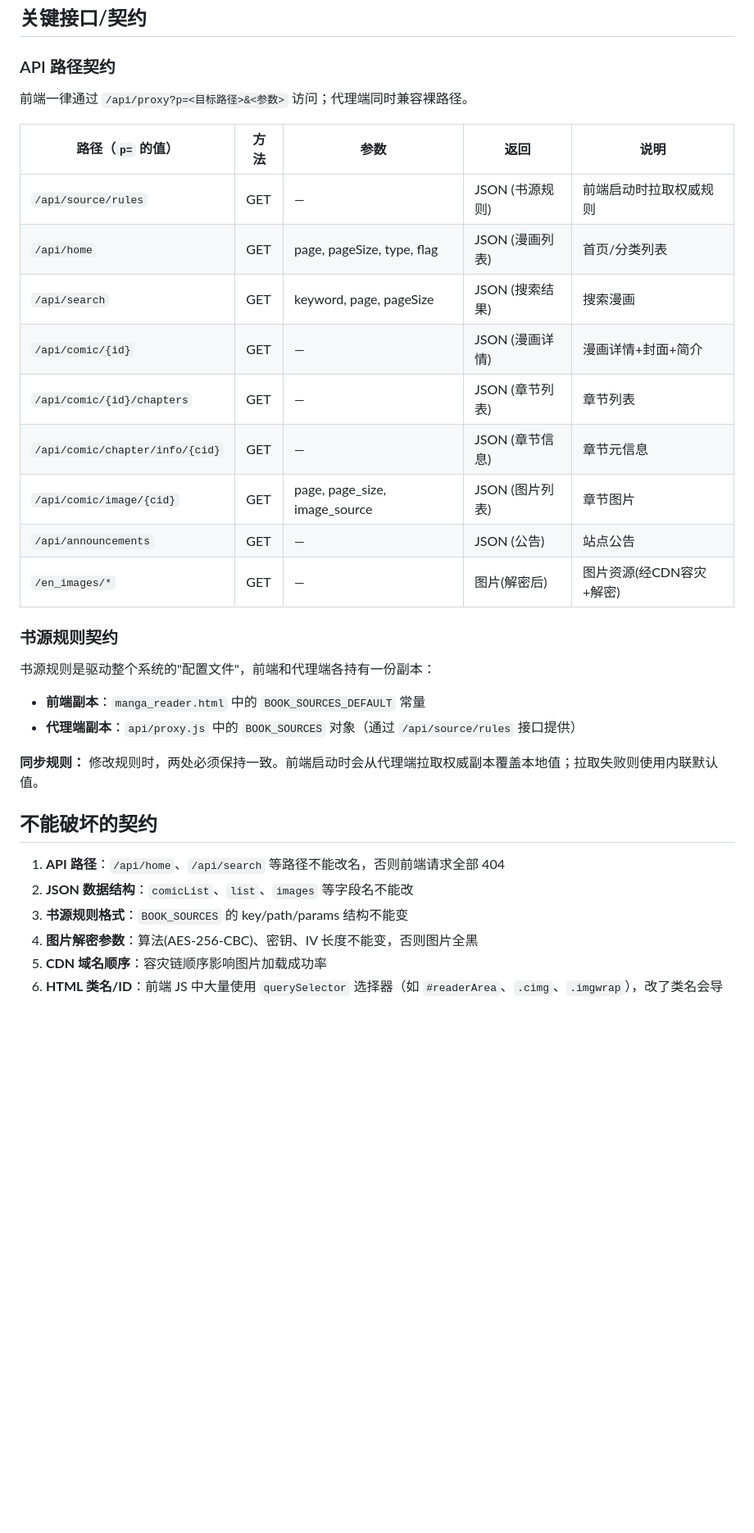
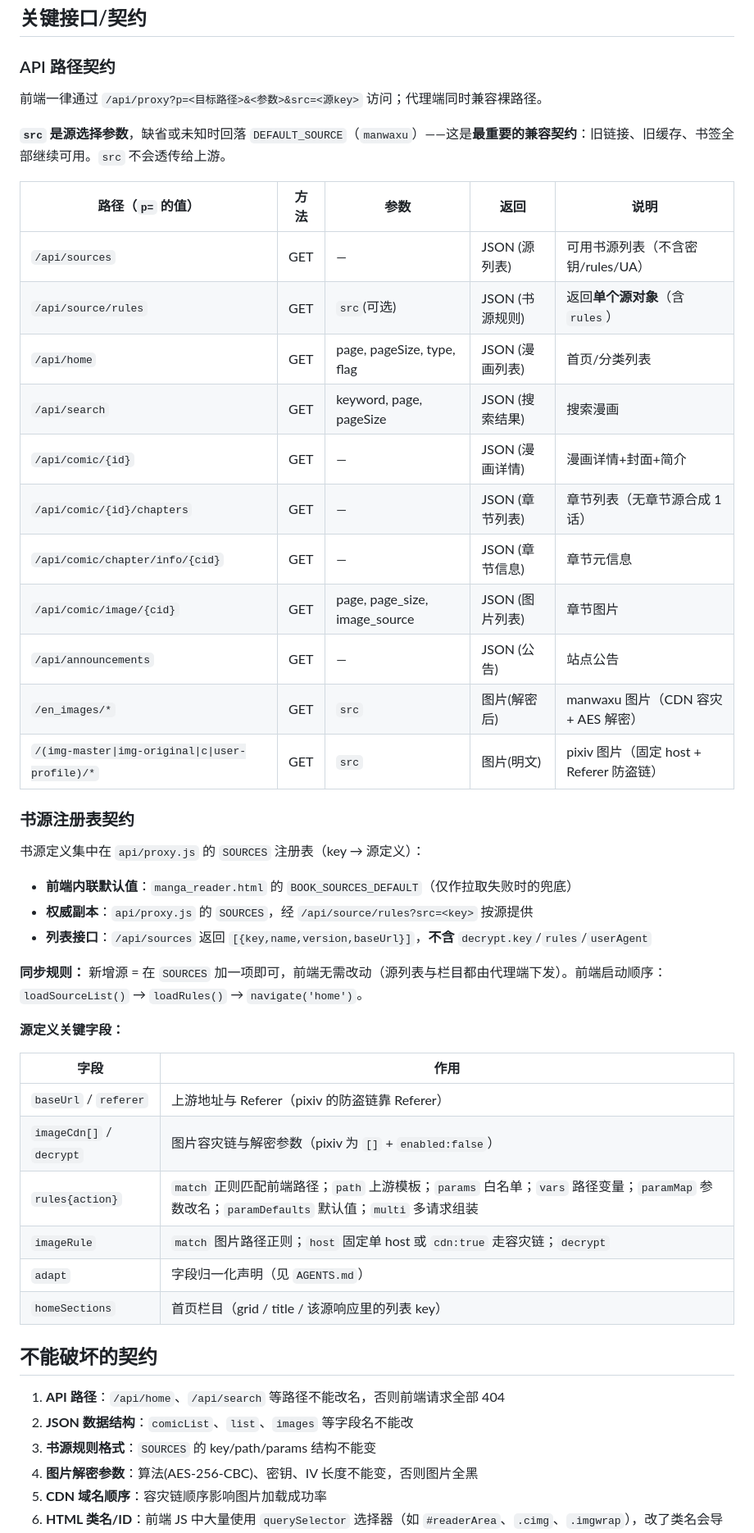
Before and after one commit to dickisz1/my-mirror, a Markdown page: docs/architecture.md, the part around one of its changes. Shown at 82% size. Drawn GitHub-style; blank space fills up the shorter version.

Commit message:
docs(arch): 同步多书源架构（API 契约 / 书源注册表 / 契约 22-27）
- API 路径契约：加 /api/sources、src 参数说明、pixiv 图片路径、
  合成章节；补「src 缺省回落默认源」这一兼容契约
- 「书源规则契约」→「书源注册表契约」：SOURCES 注册表、
  /api/sources 不含密钥、新增源只需加一项、源定义关键字段表
- 契约新增 22-27：
  22 src 必须贯穿所有请求（图片漏带会「封面正常正文错乱」）
  23 /api/source/rules 必须返回单个源对象（改成数组会静默回落）
  24 src 缺省必须回落默认源
  25 adapt.searchField 与 field 分开（ranking 与 search 字段名不同）
  26 首页栏目由 homeSources 驱动，切源须清空非本源栏目
  27 单话源判定与 UI

```diff
--- a/docs/architecture.md
+++ b/docs/architecture.md
@@ -333,34 +333,50 @@ autoScrollTick(ts) 每帧：
 
 ### API 路径契约
 
-前端一律通过 `/api/proxy?p=<目标路径>&<参数>` 访问；代理端同时兼容裸路径。
+前端一律通过 `/api/proxy?p=<目标路径>&<参数>&src=<源key>` 访问；代理端同时兼容裸路径。
+
+**`src` 是源选择参数**，缺省或未知时回落 `DEFAULT_SOURCE`（`manwaxu`）——这是**最重要的兼容契约**：旧链接、旧缓存、书签全部继续可用。`src` 不会透传给上游。
 
 | 路径（`p=` 的值） | 方法 | 参数 | 返回 | 说明 |
 |------|------|------|------|------|
-| `/api/source/rules` | GET | — | JSON (书源规则) | 前端启动时拉取权威规则 |
+| `/api/sources` | GET | — | JSON (源列表) | 可用书源列表（不含密钥/rules/UA） |
+| `/api/source/rules` | GET | `src`(可选) | JSON (书源规则) | 返回**单个源对象**（含 `rules`） |
 | `/api/home` | GET | page, pageSize, type, flag | JSON (漫画列表) | 首页/分类列表 |
 | `/api/search` | GET | keyword, page, pageSize | JSON (搜索结果) | 搜索漫画 |
 | `/api/comic/{id}` | GET | — | JSON (漫画详情) | 漫画详情+封面+简介 |
-| `/api/comic/{id}/chapters` | GET | — | JSON (章节列表) | 章节列表 |
+| `/api/comic/{id}/chapters` | GET | — | JSON (章节列表) | 章节列表（无章节源合成 1 话） |
 | `/api/comic/chapter/info/{cid}` | GET | — | JSON (章节信息) | 章节元信息 |
 | `/api/comic/image/{cid}` | GET | page, page_size, image_source | JSON (图片列表) | 章节图片 |
 | `/api/announcements` | GET | — | JSON (公告) | 站点公告 |
-| `/en_images/*` | GET | — | 图片(解密后) | 图片资源(经CDN容灾+解密) |
+| `/en_images/*` | GET | `src` | 图片(解密后) | manwaxu 图片（CDN 容灾 + AES 解密） |
+| `/(img-master\|img-original\|c\|user-profile)/*` | GET | `src` | 图片(明文) | pixiv 图片（固定 host + Referer 防盗链） |
 
-### 书源规则契约
+### 书源注册表契约
 
-书源规则是驱动整个系统的"配置文件"，前端和代理端各持有一份副本：
+书源定义集中在 `api/proxy.js` 的 `SOURCES` 注册表（key → 源定义）：
 
-- **前端副本**：`manga_reader.html` 中的 `BOOK_SOURCES_DEFAULT` 常量
-- **代理端副本**：`api/proxy.js` 中的 `BOOK_SOURCES` 对象（通过 `/api/source/rules` 接口提供）
+- **前端内联默认值**：`manga_reader.html` 的 `BOOK_SOURCES_DEFAULT`（仅作拉取失败时的兜底）
+- **权威副本**：`api/proxy.js` 的 `SOURCES`，经 `/api/source/rules?src=<key>` 按源提供
+- **列表接口**：`/api/sources` 返回 `[{key,name,version,baseUrl}]`，**不含** `decrypt.key`/`rules`/`userAgent`
 
-**同步规则：** 修改规则时，两处必须保持一致。前端启动时会从代理端拉取权威副本覆盖本地值；拉取失败则使用内联默认值。
+**同步规则：** 新增源 = 在 `SOURCES` 加一项即可，前端无需改动（源列表与栏目都由代理端下发）。前端启动顺序：`loadSourceList()` → `loadRules()` → `navigate('home')`。
+
+**源定义关键字段：**
+
+| 字段 | 作用 |
+|------|------|
+| `baseUrl` / `referer` | 上游地址与 Referer（pixiv 的防盗链靠 Referer） |
+| `imageCdn[]` / `decrypt` | 图片容灾链与解密参数（pixiv 为 `[]` + `enabled:false`） |
+| `rules{action}` | `match` 正则匹配前端路径；`path` 上游模板；`params` 白名单；`vars` 路径变量；`paramMap` 参数改名；`paramDefaults` 默认值；`multi` 多请求组装 |
+| `imageRule` | `match` 图片路径正则；`host` 固定单 host 或 `cdn:true` 走容灾链；`decrypt` |
+| `adapt` | 字段归一化声明（见 `AGENTS.md`） |
+| `homeSections` | 首页栏目（grid / title / 该源响应里的列表 key） |
 
 ## 不能破坏的契约
 
 1. **API 路径**：`/api/home`、`/api/search` 等路径不能改名，否则前端请求全部 404
 2. **JSON 数据结构**：`comicList`、`list`、`images` 等字段名不能改
-3. **书源规则格式**：`BOOK_SOURCES` 的 key/path/params 结构不能变
+3. **书源规则格式**：`SOURCES` 的 key/path/params 结构不能变
 4. **图片解密参数**：算法(AES-256-CBC)、密钥、IV 长度不能变，否则图片全黑
 5. **CDN 域名顺序**：容灾链顺序影响图片加载成功率
 6. **HTML 类名/ID**：前端 JS 中大量使用 `querySelector` 选择器（如 `#readerArea`、`.cimg`、`.imgwrap`），改了类名会导致图片不显示
```
Also changed, not shown: other parts of docs/architecture.md (+6 -0 lines).
